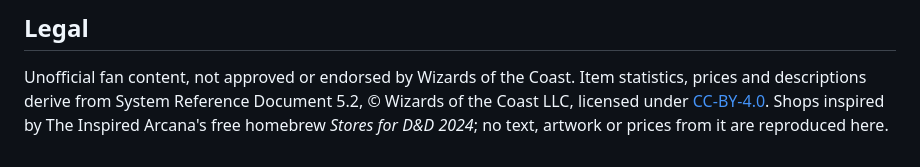
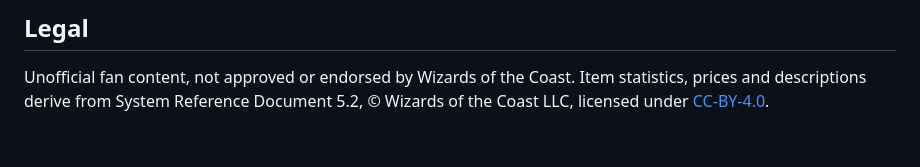
Before and after one commit to mikiross87/merchant-presets, a Markdown page: README.md, the part around the change. Drawn GitHub-style.

Commit message:
Legal section covers rights, not thanks
Same edit as the licence: the README's Legal section named the homebrew that
inspired the shops, which is an acknowledgement rather than a rights statement.
The credit remains at the top of the README and in the manifest description.

Co-Authored-By: Claude Opus 5 (1M context) <noreply@anthropic.com>
Claude-Session: https://claude.ai/code/session_016QbBzTo9iEeCZofE1zVidy

```diff
--- a/README.md
+++ b/README.md
@@ -232,5 +232,3 @@ Unofficial fan content, not approved or endorsed by Wizards of the Coast.
 Item statistics, prices and descriptions derive from System Reference Document
 5.2, © Wizards of the Coast LLC, licensed under
 [CC-BY-4.0](https://creativecommons.org/licenses/by/4.0/legalcode).
-Shops inspired by The Inspired Arcana's free homebrew *Stores for D&D 2024*;
-no text, artwork or prices from it are reproduced here.
```
